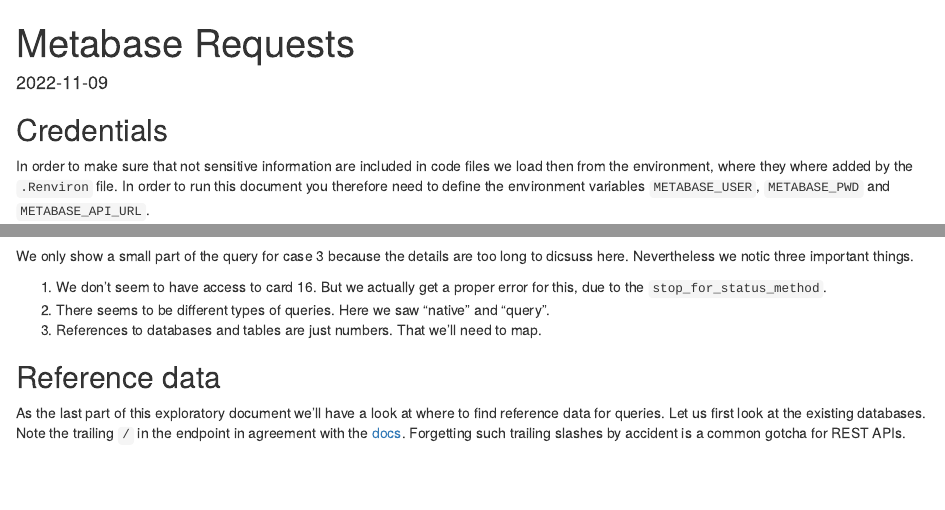
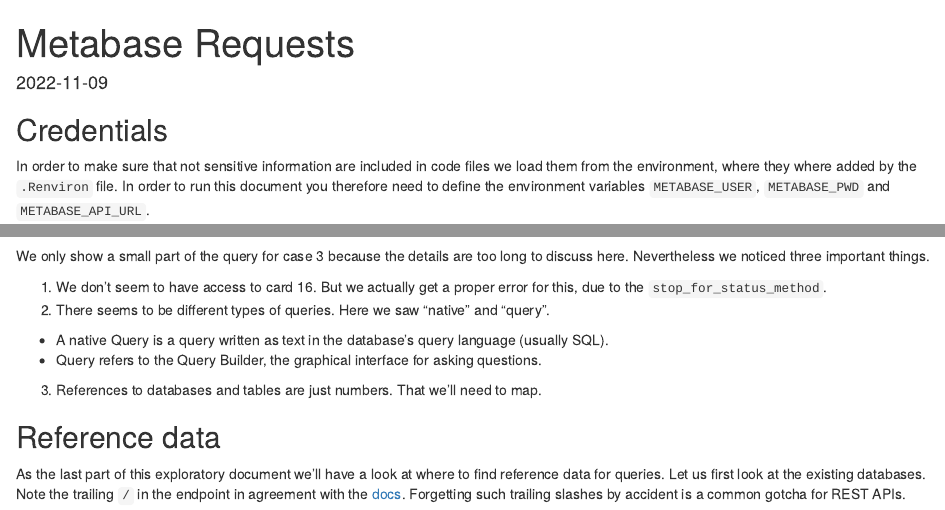
Before and after one commit to CorrelAid/DataToMetabase, an R Markdown document (rmd/metabase_requests.Rmd): the page in a window 1100 px wide, from its top, and a second part further down, joined at a grey line. Rendered offline with R 4.5, knitr and Pandoc, with nearby package versions; some code elsewhere in the file could not run offline.

Commit message:
minor formatting metabase_requests
Added short definitions of "Native Query" and "Query"

````diff
--- a/rmd/metabase_requests.Rmd
+++ b/rmd/metabase_requests.Rmd
@@ -11,7 +11,7 @@
 ## Credentials
 
 In order to make sure that not sensitive information are included in code files
-we load then from the environment, where they where added by the `.Renviron`
+we load them from the environment, where they where added by the `.Renviron`
 file. In order to run this document you therefore need to define the
 environment variables `METABASE_USER`, `METABASE_PWD` and `METABASE_API_URL`.
 
@@ -123,13 +122,15 @@
 ```
 
 We only show a small part of the query for case 3 because the details are too
-long to dicsuss here. Nevertheless we notic three important things.
+long to discuss here. Nevertheless we noticed three important things.
 
 1. We don't seem to
 have access to card 16. But we actually get a proper error for this, due to
 the `stop_for_status_method`.
 2. There seems to be different types of queries. Here we saw "native" and
 "query".
+  - A native Query is a query written as text in the database’s query language (usually SQL).
+  - Query refers to the Query Builder, the graphical interface for asking questions.
 3. References to databases and tables are just numbers. That we'll need to map.
 
 ## Reference data
````
Also changed, not shown: rmd/metabase_requests.Rmd (5 more changed lines).
